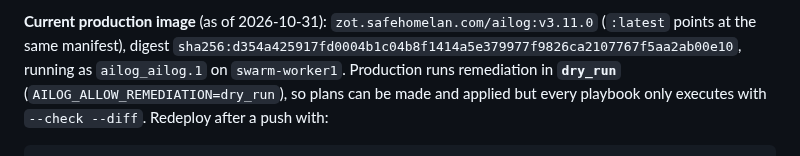
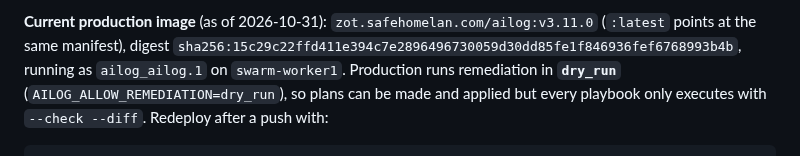
Before and after one commit to mightywomble/ailog, a Markdown page: README.md, the part around the change. GitHub-like rendering.

Commit message:
Record v3.11.0 production digest

```diff
--- a/README.md
+++ b/README.md
@@ -768,7 +768,7 @@ by the `stacks/ailog/stack.yml` stack file.
 
 **Current production image** (as of 2026-10-31): `zot.safehomelan.com/ailog:v3.11.0`
 (`:latest` points at the same manifest), digest
-`sha256:d354a425917fd0004b1c04b8f1414a5e379977f9826ca2107767f5aa2ab00e10`, running as
+`sha256:15c29c22ffd411e394c7e2896496730059d30dd85fe1f846936fef6768993b4b`, running as
 `ailog_ailog.1` on `swarm-worker1`. Production runs remediation in **`dry_run`**
 (`AILOG_ALLOW_REMEDIATION=dry_run`), so plans can be made and applied but every
 playbook only executes with `--check --diff`. Redeploy after a push with:
```
